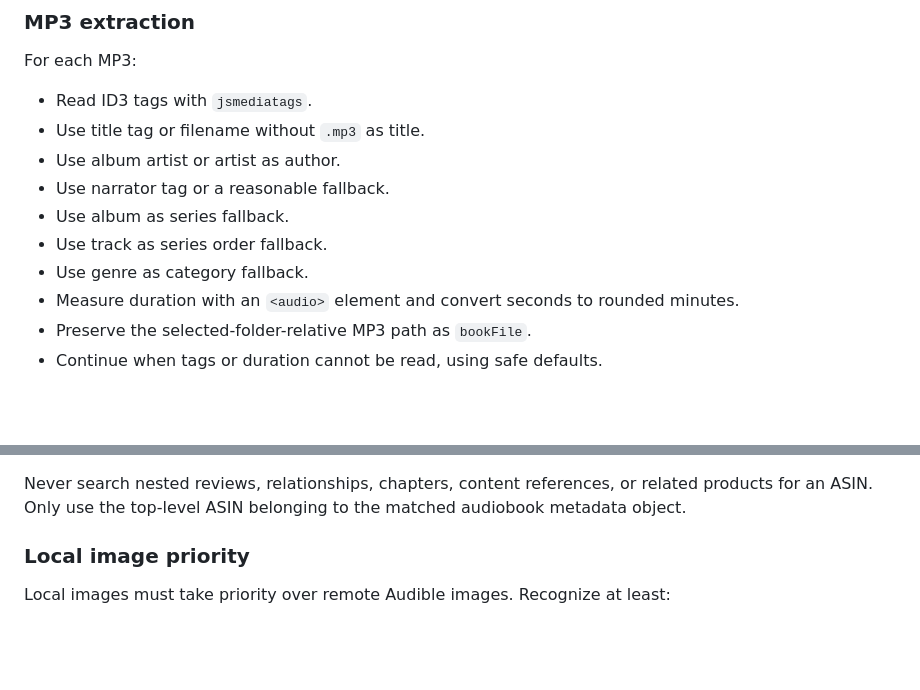
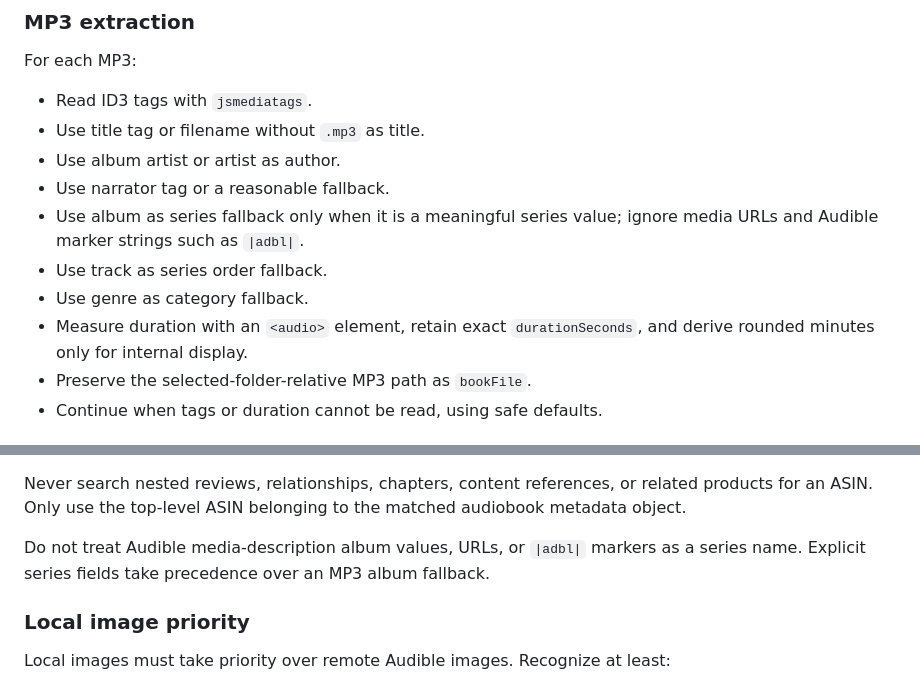
Before and after one commit to shawnoden/BookLibrary, a Markdown page: _IGNORE_/Documentation/recreate-book-library-prompt.md, 2 parts joined by grey strips. GitHub-like rendering; blank space fills up the shorter version.

```diff
--- a/_IGNORE_/Documentation/recreate-book-library-prompt.md
+++ b/_IGNORE_/Documentation/recreate-book-library-prompt.md
@@ -307,10 +309,10 @@ For each MP3:
 - Use title tag or filename without `.mp3` as title.
 - Use album artist or artist as author.
 - Use narrator tag or a reasonable fallback.
-- Use album as series fallback.
+- Use album as series fallback only when it is a meaningful series value; ignore media URLs and Audible marker strings such as `|adbl|`.
 - Use track as series order fallback.
 - Use genre as category fallback.
-- Measure duration with an `<audio>` element and convert seconds to rounded minutes.
+- Measure duration with an `<audio>` element, retain exact `durationSeconds`, and derive rounded minutes only for internal display.
 - Preserve the selected-folder-relative MP3 path as `bookFile`.
 - Continue when tags or duration cannot be read, using safe defaults.
 
@@ -366,6 +370,8 @@ Map:
 - The preferred Audible product image to `backgroundImage` only when no local image is available.
 
 Never search nested reviews, relationships, chapters, content references, or related products for an ASIN. Only use the top-level ASIN belonging to the matched audiobook metadata object.
+
+Do not treat Audible media-description album values, URLs, or `|adbl|` markers as a series name. Explicit series fields take precedence over an MP3 album fallback.
 
 ### Local image priority
 
```
Also changed, not shown: other parts of _IGNORE_/Documentation/recreate-book-library-prompt.md (+17 -12 lines).
